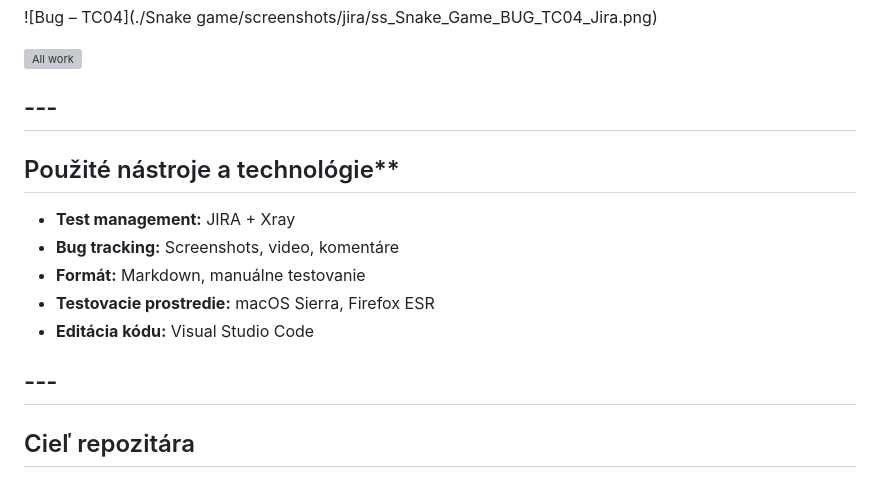
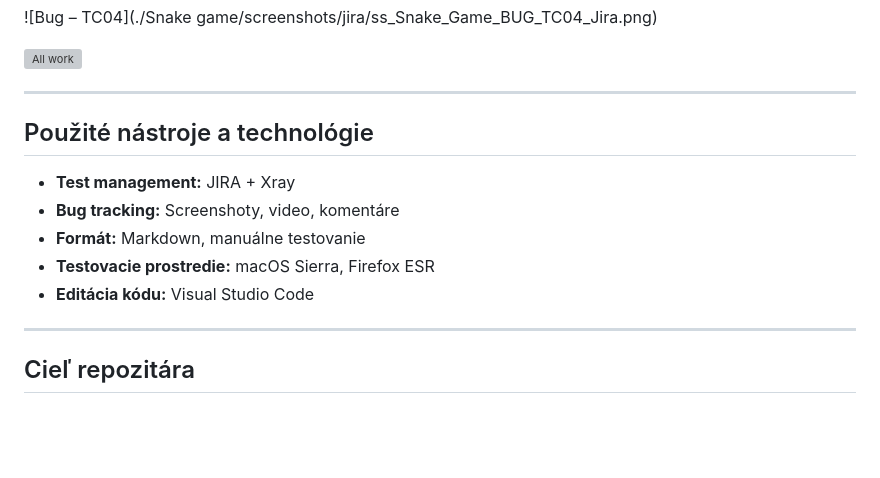
Before and after one commit to MarZav-5/QA_demo_projects, a Markdown page: README.md, the part around the change. GitHub-like rendering; blank space fills up the shorter version; grey boxes are pictures that could not be loaded.

```diff
--- a/README.md
+++ b/README.md
@@ -163,17 +163,17 @@ Dôkaz:
 
 ![All work](./Kalkulačka_percent/screenshots/jira/ss_Snake_Game_All_work_Jira.png)
 
-## ---
+---
 
-## Použité nástroje a technológie**
+## Použité nástroje a technológie
 
 - **Test management:** JIRA + Xray
-- **Bug tracking:** Screenshots, video, komentáre
+- **Bug tracking:** Screenshoty, video, komentáre
 - **Formát:** Markdown, manuálne testovanie
 - **Testovacie prostredie:** macOS Sierra, Firefox ESR
 - **Editácia kódu:** Visual Studio Code
 
-## ---
+---
 
 
 ## Cieľ repozitára
```
